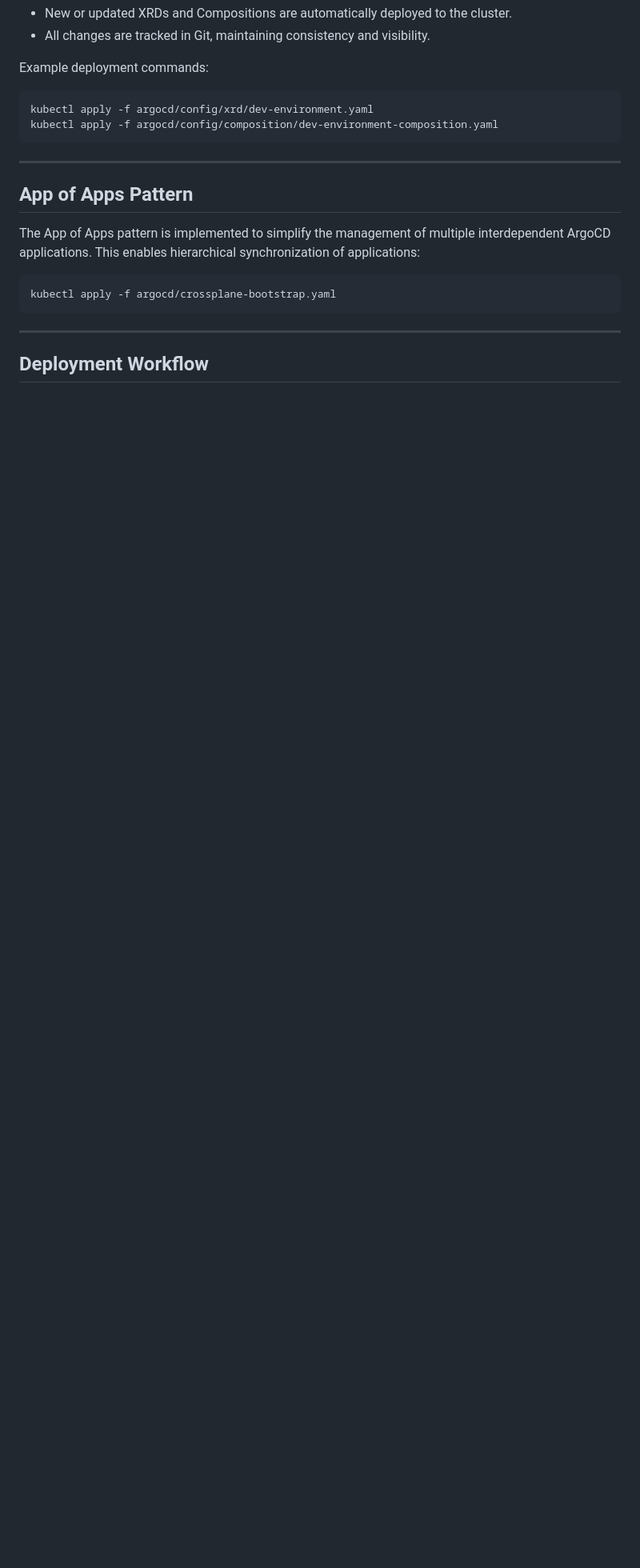
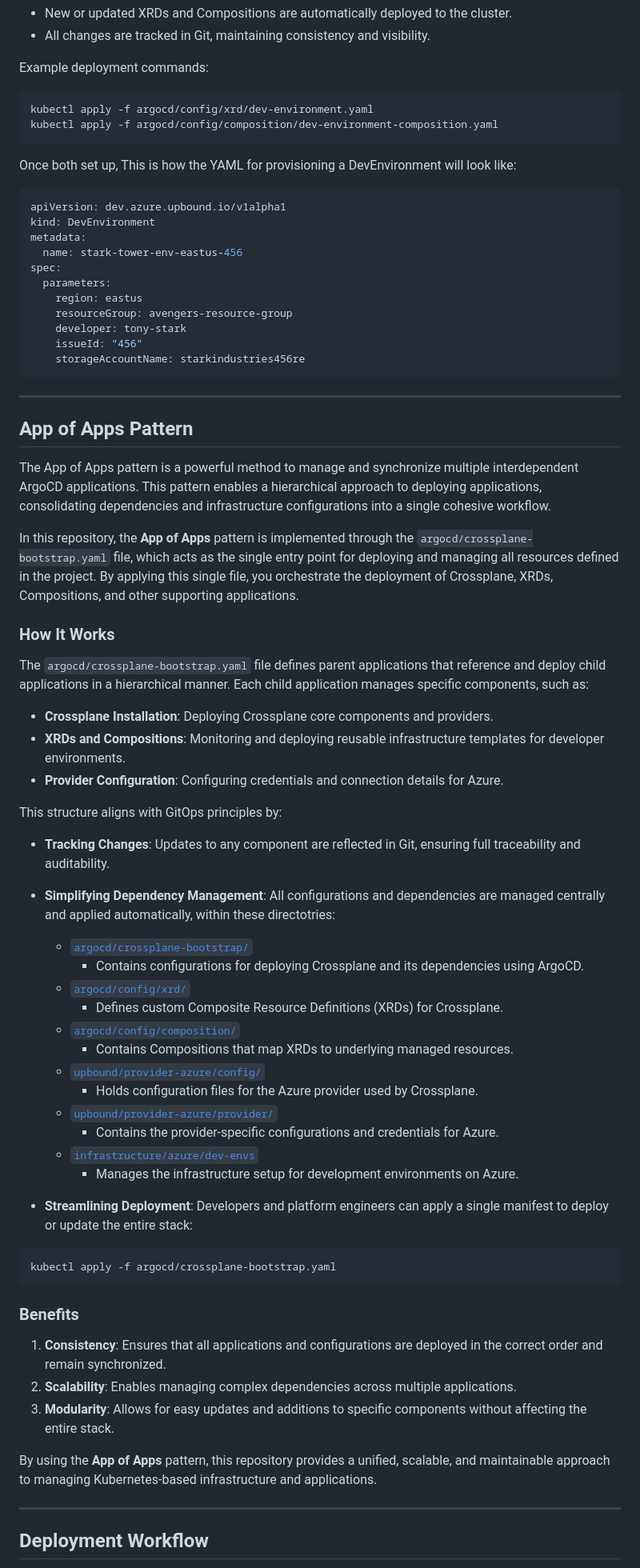
Before and after one commit to orsharon7/azure-crossplane-argocd, a Markdown page: README.md, the part around the change printed below. Shown: that part at 80% size. GitHub-like rendering; blank space fills up the shorter version.

Commit message:
Enhance README.md with detailed explanations of DevEnvironment XRD and App of Apps pattern, including YAML example and benefits.

````diff
--- a/README.md
+++ b/README.md
@@ -197,14 +199,65 @@ kubectl apply -f argocd/config/xrd/dev-environment.yaml
 kubectl apply -f argocd/config/composition/dev-environment-composition.yaml
 ```
 
+Once both set up, This is how the YAML for provisioning a DevEnvironment will look like:
+```yaml
+apiVersion: dev.azure.upbound.io/v1alpha1
+kind: DevEnvironment
+metadata:
+  name: stark-tower-env-eastus-456
+spec:
+  parameters:
+    region: eastus
+    resourceGroup: avengers-resource-group
+    developer: tony-stark
+    issueId: "456"
+    storageAccountName: starkindustries456re
+```
+
 ---
 
 ## App of Apps Pattern
-The App of Apps pattern is implemented to simplify the management of multiple interdependent ArgoCD applications. This enables hierarchical synchronization of applications:
+The App of Apps pattern is a powerful method to manage and synchronize multiple interdependent ArgoCD applications. This pattern enables a hierarchical approach to deploying applications, consolidating dependencies and infrastructure configurations into a single cohesive workflow.
+
+In this repository, the **App of Apps** pattern is implemented through the `argocd/crossplane-bootstrap.yaml` file, which acts as the single entry point for deploying and managing all resources defined in the project. By applying this single file, you orchestrate the deployment of Crossplane, XRDs, Compositions, and other supporting applications.
+
+### How It Works
+The `argocd/crossplane-bootstrap.yaml` file defines parent applications that reference and deploy child applications in a hierarchical manner. Each child application manages specific components, such as:
+
+- **Crossplane Installation**: Deploying Crossplane core components and providers.
+- **XRDs and Compositions**: Monitoring and deploying reusable infrastructure templates for developer environments.
+- **Provider Configuration**: Configuring credentials and connection details for Azure.
+
+This structure aligns with GitOps principles by:
+- **Tracking Changes**: Updates to any component are reflected in Git, ensuring full traceability and auditability.
+
+- **Simplifying Dependency Management**: All configurations and dependencies are managed centrally and applied automatically, within these directotries:
+    - [`argocd/crossplane-bootstrap/`](argocd/crossplane-bootstrap/)
+        - Contains configurations for deploying Crossplane and its dependencies using ArgoCD.
+    - [`argocd/config/xrd/`](argocd/config/xrd/)
+        - Defines custom Composite Resource Definitions (XRDs) for Crossplane.
+    - [`argocd/config/composition/`](argocd/config/composition/)
+        - Contains Compositions that map XRDs to underlying managed resources.
+    - [`upbound/provider-azure/config/`](upbound/provider-azure/config/)
+        - Holds configuration files for the Azure provider used by Crossplane.
+    - [`upbound/provider-azure/provider/`](upbound/provider-azure/provider/)
+        - Contains the provider-specific configurations and credentials for Azure.
+    - [`infrastructure/azure/dev-envs`](infrastructure/azure/dev-envs)
+        - Manages the infrastructure setup for development environments on Azure.
+
+- **Streamlining Deployment**: Developers and platform engineers can apply a single manifest to deploy or update the entire stack:
 
 ```bash
 kubectl apply -f argocd/crossplane-bootstrap.yaml
 ```
+
+### Benefits
+1. **Consistency**: Ensures that all applications and configurations are deployed in the correct order and remain synchronized.
+2. **Scalability**: Enables managing complex dependencies across multiple applications.
+3. **Modularity**: Allows for easy updates and additions to specific components without affecting the entire stack.
+
+By using the **App of Apps** pattern, this repository provides a unified, scalable, and maintainable approach to managing Kubernetes-based infrastructure and applications.
+
 
 ---
 
````
Also changed, not shown: other parts of README.md (+3 -1 lines).
